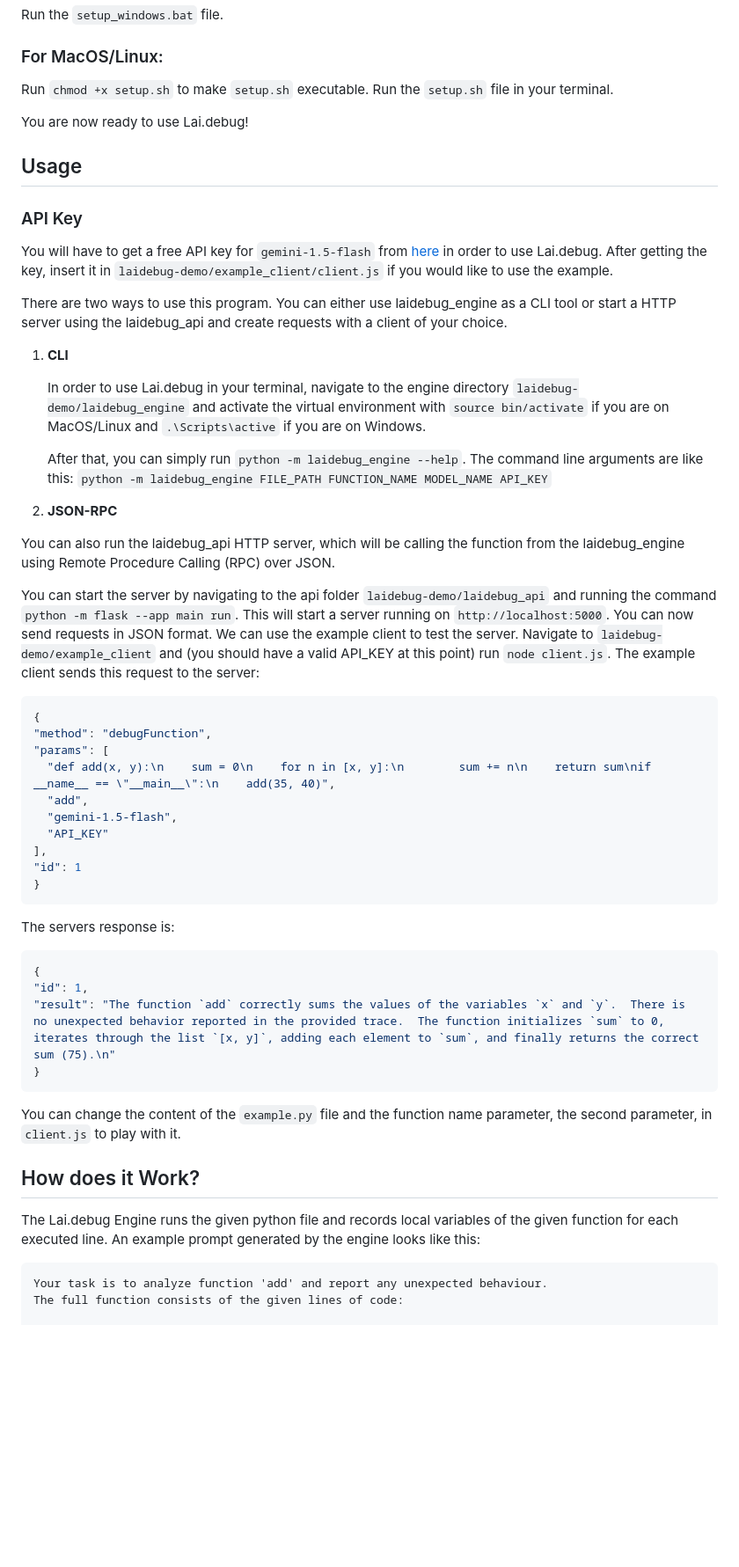
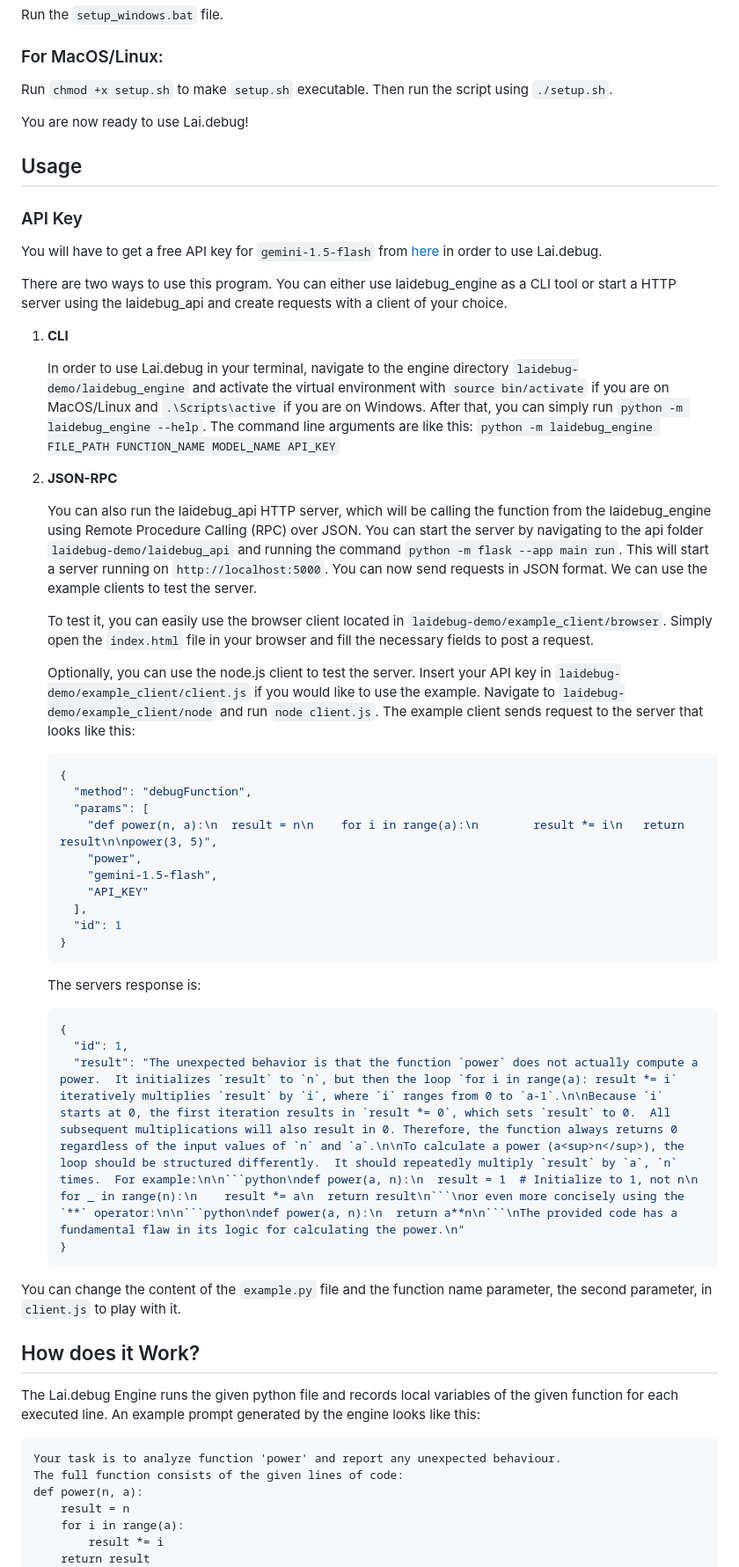
Before and after one commit to ArdaOzcan/laidebug-demo, a Markdown page: README.md, the part around one of its changes. Shown at 88% size. Rendered like a GitHub page; blank space fills up the shorter version.

````diff
--- a/README.md
+++ b/README.md
@@ -20,55 +19,61 @@ Run the `setup_windows.bat` file.
 
 ### For MacOS/Linux:
 Run `chmod +x setup.sh` to make `setup.sh` executable.
-Run the `setup.sh` file in your terminal.
+Then run the script using `./setup.sh`.
 
 You are now ready to use Lai.debug!
 
 ## Usage
 ### API Key
 You will have to get a free API key for `gemini-1.5-flash` from [here](https://aistudio.google.com/apikey) in order to use Lai.debug.
-After getting the key, insert it in `laidebug-demo/example_client/client.js` if you would like to use the example.
 
 There are two ways to use this program. You can either use laidebug_engine as a CLI tool or start a HTTP server using the laidebug_api and create requests with a client of your choice.
 1. **CLI**
 
    In order to use Lai.debug in your terminal, navigate to the engine directory `laidebug-demo/laidebug_engine` and activate the virtual environment with `source bin/activate` if you are on MacOS/Linux and `.\Scripts\active` if you are on Windows.
+   After that, you can simply run `python -m laidebug_engine --help`. The command line arguments are like this: `python -m laidebug_engine FILE_PATH FUNCTION_NAME MODEL_NAME API_KEY`
 
-   After that, you can simply run `python -m laidebug_engine --help`. The command line arguments are like this: `python -m laidebug_engine FILE_PATH FUNCTION_NAME MODEL_NAME API_KEY`
-2. **JSON-RPC**
+3. **JSON-RPC**
 
-  You can also run the laidebug_api HTTP server, which will be calling the function from the laidebug_engine using Remote Procedure Calling (RPC) over JSON.
+   You can also run the laidebug_api HTTP server, which will be calling the function from the laidebug_engine using Remote Procedure Calling (RPC) over JSON.
+   You can start the server by navigating to the api folder `laidebug-demo/laidebug_api` and running the command `python -m flask --app main run`.
+   This will start a server running on `http://localhost:5000`. You can now send requests in JSON format. We can use the example clients to test the server.
 
-  You can start the server by navigating to the api folder `laidebug-demo/laidebug_api` and running the command `python -m flask --app main run`.
-  This will start a server running on `http://localhost:5000`. You can now send requests in JSON format. We can use the example client to test the server.
-  Navigate to `laidebug-demo/example_client` and (you should have a valid API_KEY at this point) run `node client.js`.
-  The example client sends this request to the server:
-  ```json
-{
-  "method": "debugFunction",
-  "params": [
-    "def add(x, y):\n    sum = 0\n    for n in [x, y]:\n        sum += n\n    return sum\nif __name__ == \"__main__\":\n    add(35, 40)",
-    "add",
-    "gemini-1.5-flash",
-    "API_KEY"
-  ],
-  "id": 1
-}
-  ```
-  The servers response is:
-  ```json
-{
-  "id": 1,
-  "result": "The function `add` correctly sums the values of the variables `x` and `y`.  There is no unexpected behavior reported in the provided trace.  The function initializes `sum` to 0, iterates through the list `[x, y]`, adding each element to `sum`, and finally returns the correct sum (75).\n"
-}
-  ```
+   To test it, you can easily use the browser client located in `laidebug-demo/example_client/browser`. Simply open the `index.html` file in your browser and fill the necessary fields to post a request.
+
+   Optionally, you can use the node.js client to test the server. Insert your API key in `laidebug-demo/example_client/client.js` if you would like to use the example.
+   Navigate to `laidebug-demo/example_client/node` and run `node client.js`.
+   The example client sends request to the server that looks like this:
+   ```json
+   {
+     "method": "debugFunction",
+     "params": [
+       "def power(n, a):\n	result = n\n	for i in range(a):\n		result *= i\n	return result\n\npower(3, 5)",
+       "power",
+       "gemini-1.5-flash",
+       "API_KEY"
+     ],
+     "id": 1
+   }
+   ```
+   The servers response is:
+   ```json
+   {
+     "id": 1,
+     "result": "The unexpected behavior is that the function `power` does not actually compute a power.  It initializes `result` to `n`, but then the loop `for i in range(a): result *= i` iteratively multiplies `result` by `i`, where `i` ranges from 0 to `a-1`.\n\nBecause `i` starts at 0, the first iteration results in `result *= 0`, which sets `result` to 0.  All subsequent multiplications will also result in 0. Therefore, the function always returns 0 regardless of the input values of `n` and `a`.\n\nTo calculate a power (a<sup>n</sup>), the loop should be structured differently.  It should repeatedly multiply `result` by `a`, `n` times.  For example:\n\n```python\ndef power(a, n):\n  result = 1  # Initialize to 1, not n\n  for _ in range(n):\n    result *= a\n  return result\n```\nor even more concisely using the `**` operator:\n\n```python\ndef power(a, n):\n  return a**n\n```\nThe provided code has a fundamental flaw in its logic for calculating the power.\n"
+   }
+   ```
 
 You can change the content of the `example.py` file and the function name parameter, the second parameter, in `client.js` to play with it.
 
 ## How does it Work?
 The Lai.debug Engine runs the given python file and records local variables of the given function for each executed line. An example prompt generated by the engine looks like this:
 ```
-Your task is to analyze function 'add' and report any unexpected behaviour.
+Your task is to analyze function 'power' and report any unexpected behaviour.
 The full function consists of the given lines of code:
-
+def power(n, a):
+    result = n
+    for i in range(a):
+        result *= i
+    return result
 -> Local variables currently are:
````
Also changed, not shown: other parts of README.md (+93 -46 lines).
